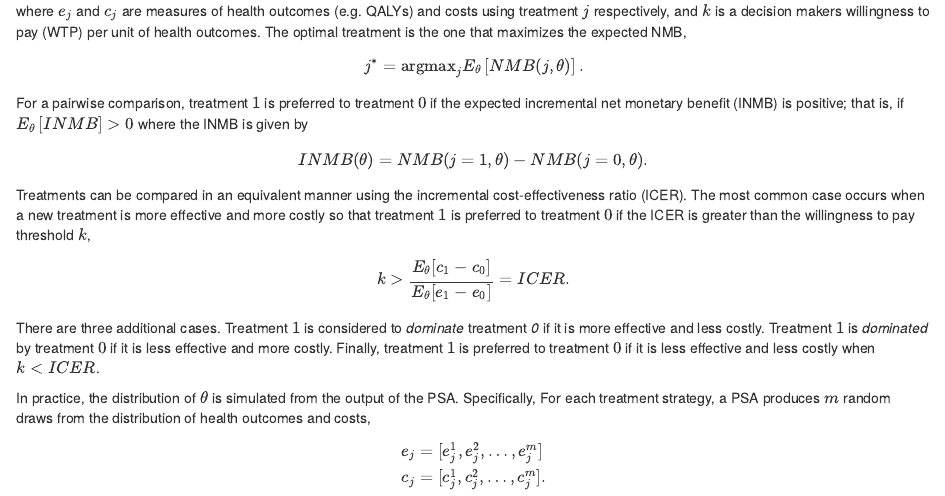
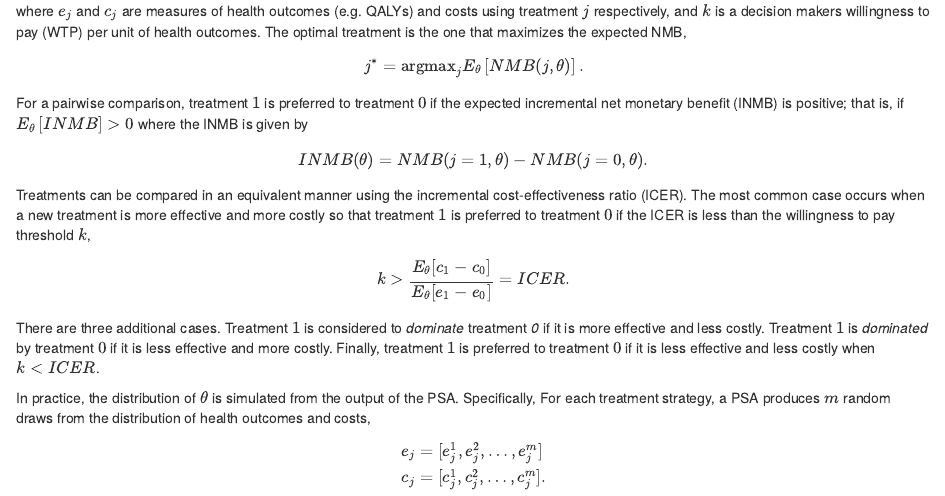
Before and after one commit to hesim-dev/rcea, an R Markdown document (vignettes/06-cea.Rmd): the page in a window 1100 px wide, from 690 px down. Rendered offline with R 4.5, knitr and Pandoc, with nearby package versions; some code elsewhere in the file could not run offline.

Commit message:
Fix typo in CEA tutorial

```diff
--- a/vignettes/06-cea.Rmd
+++ b/vignettes/06-cea.Rmd
@@ -51,7 +51,7 @@ INMB(\theta) = NMB(j = 1, \theta) - NMB(j = 0, \theta).
 \end{aligned}
 $$
 
-Treatments can be compared in an equivalent manner using the incremental cost-effectiveness ratio (ICER). The most common case occurs when a new treatment is more effective and more costly so that treatment $1$ is preferred to treatment $0$ if the ICER is greater than the willingness to pay threshold $k$,
+Treatments can be compared in an equivalent manner using the incremental cost-effectiveness ratio (ICER). The most common case occurs when a new treatment is more effective and more costly so that treatment $1$ is preferred to treatment $0$ if the ICER is less than the willingness to pay threshold $k$,
 
 $$
 \begin{aligned}
```
Also changed, not shown: 2 other files.
